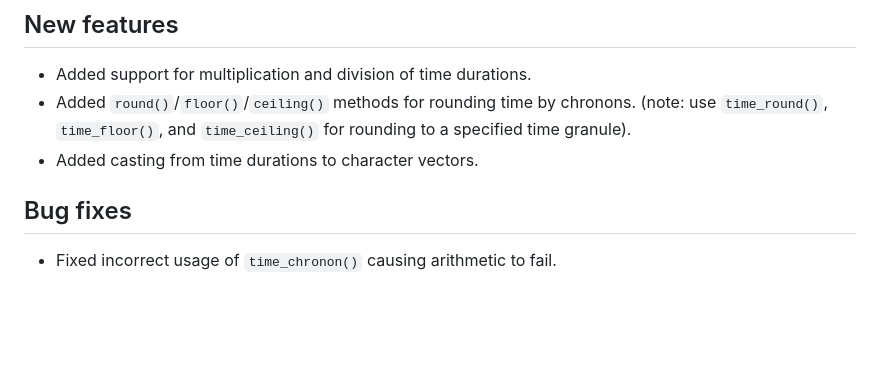
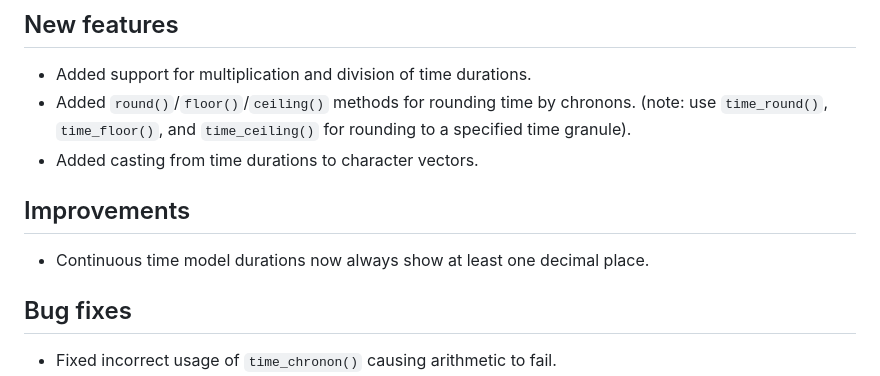
Before and after one commit to mitchelloharawild/mixtime, a Markdown page: NEWS.md, the part around the change. Drawn GitHub-style; blank space fills up the shorter version.

Commit message:
Add NEWS entry for formatting of continuous time model durations

```diff
--- a/NEWS.md
+++ b/NEWS.md
@@ -7,6 +7,10 @@
   (note: use `time_round()`, `time_floor()`, and `time_ceiling()` for rounding
   to a specified time granule).
 * Added casting from time durations to character vectors.
+
+## Improvements
+
+* Continuous time model durations now always show at least one decimal place.
 
 ## Bug fixes
 
```
